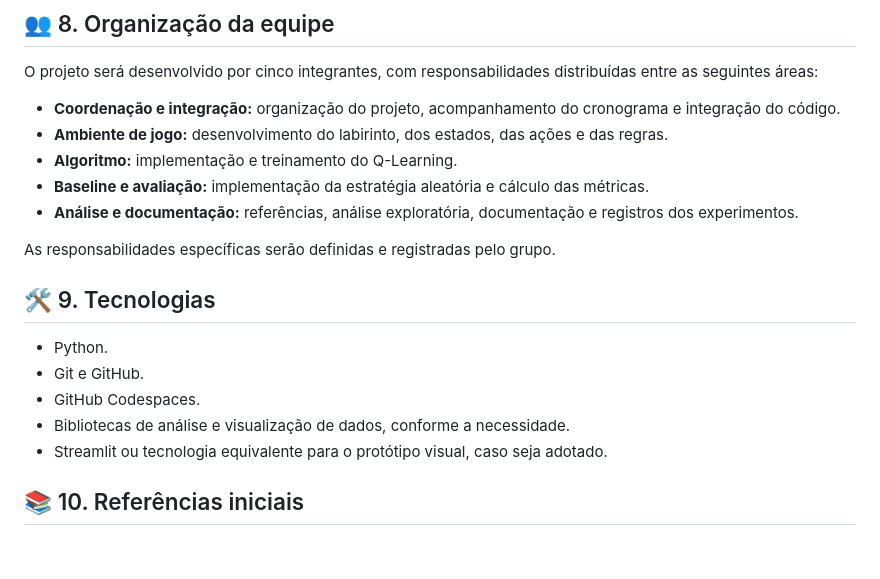
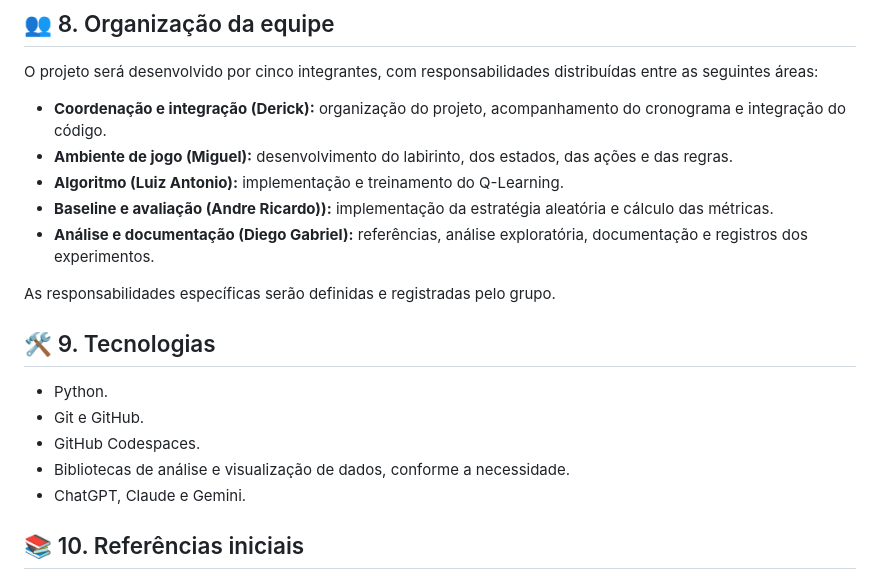
Before and after one commit to dk-dev01/Agente-LB-007, a Markdown page: README.md, the part around one of its changes. GitHub-like rendering; blank space fills up the shorter version.

Commit message:
Update README with completed tasks and team roles
atualizando readme.md

```diff
--- a/README.md
+++ b/README.md
@@ -152,11 +152,11 @@ Os resultados do agente treinado serão comparados com os resultados da estraté
 
 O projeto será desenvolvido por cinco integrantes, com responsabilidades distribuídas entre as seguintes áreas:
 
-- **Coordenação e integração:** organização do projeto, acompanhamento do cronograma e integração do código.
-- **Ambiente de jogo:** desenvolvimento do labirinto, dos estados, das ações e das regras.
-- **Algoritmo:** implementação e treinamento do Q-Learning.
-- **Baseline e avaliação:** implementação da estratégia aleatória e cálculo das métricas.
-- **Análise e documentação:** referências, análise exploratória, documentação e registros dos experimentos.
+- **Coordenação e integração (Derick):** organização do projeto, acompanhamento do cronograma e integração do código.
+- **Ambiente de jogo (Miguel):** desenvolvimento do labirinto, dos estados, das ações e das regras.
+- **Algoritmo (Luiz Antonio):** implementação e treinamento do Q-Learning.
+- **Baseline e avaliação (Andre Ricardo)):** implementação da estratégia aleatória e cálculo das métricas.
+- **Análise e documentação (Diego Gabriel):** referências, análise exploratória, documentação e registros dos experimentos.
 
 As responsabilidades específicas serão definidas e registradas pelo grupo.
 
@@ -166,7 +166,7 @@ As responsabilidades específicas serão definidas e registradas pelo grupo.
 - Git e GitHub.
 - GitHub Codespaces.
 - Bibliotecas de análise e visualização de dados, conforme a necessidade.
-- Streamlit ou tecnologia equivalente para o protótipo visual, caso seja adotado.
+- ChatGPT, Claude e Gemini.
 
 ## 📚 10. Referências iniciais
 
```
Also changed, not shown: other parts of README.md (+21 -21 lines).
